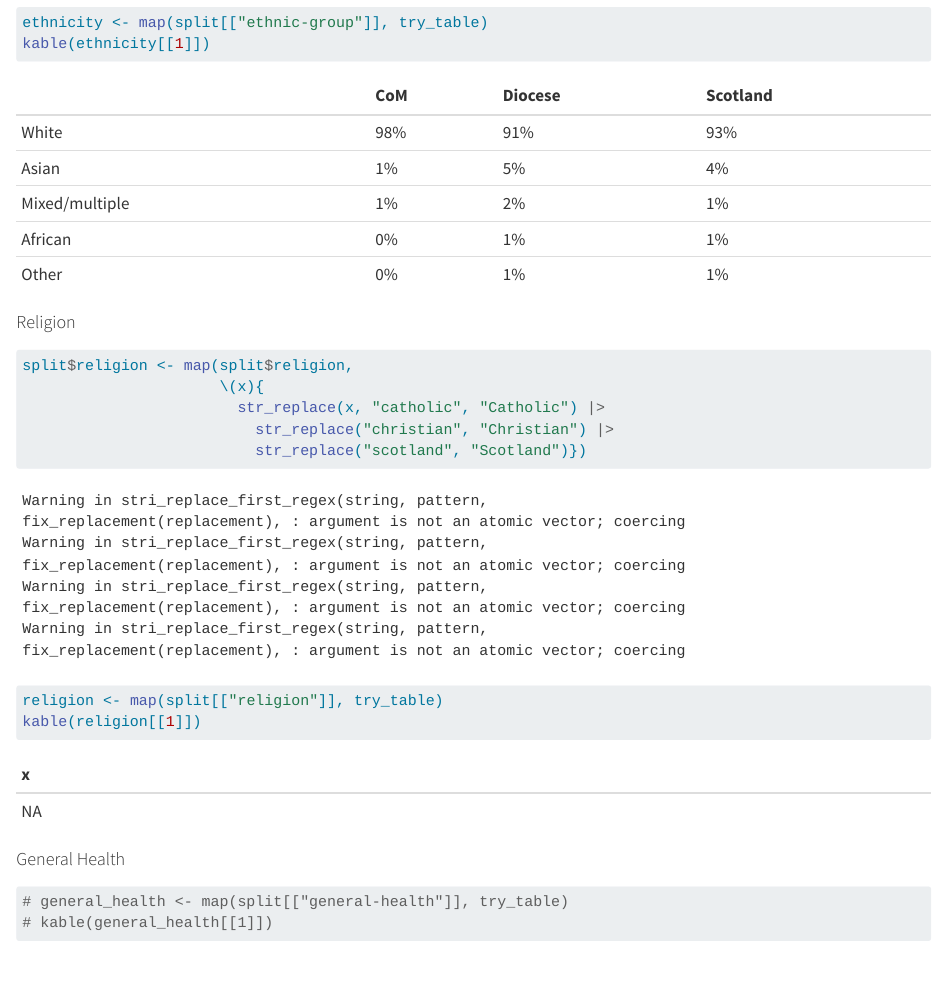
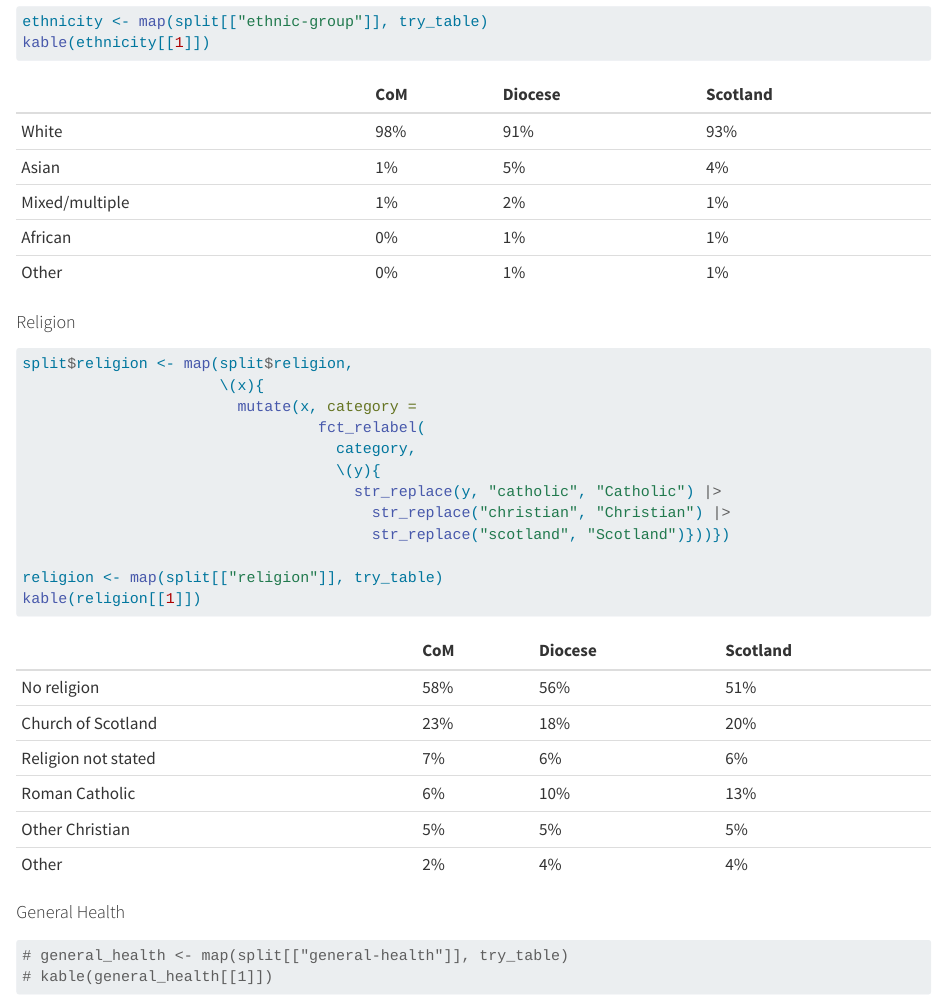
Before and after one commit to Church-Army/06_making-graphs-and-tables_02_scotland, a Quarto document (R/03_making-tables.qmd): the page in a window 1100 px wide, from 3240 px down before the commit and from 3280 px down after it, so that both start at the same text. Rendered offline with R 4.5, knitr and Pandoc in place of Quarto, with nearby package versions.

Commit message:
fixing it

````diff
--- a/R/03_making-tables.qmd
+++ b/R/03_making-tables.qmd
@@ -110,9 +111,13 @@
 ```{r religion_table}
 split$religion <- map(split$religion,
                       \(x){
-                        str_replace(x, "catholic", "Catholic") |>
-                          str_replace("christian", "Christian") |>
-                          str_replace("scotland", "Scotland")})
+                        mutate(x, category =
+                                 fct_relabel(
+                                   category,
+                                   \(y){
+                                     str_replace(y, "catholic", "Catholic") |>
+                                       str_replace("christian", "Christian") |>
+                                       str_replace("scotland", "Scotland")}))})
 
 religion <- map(split[["religion"]], try_table)
 kable(religion[[1]])
````
Also changed, not shown: data/com-report-data/a7_report-data.RDS, data/com-report-data/central-fife_report-data.RDS (added), data/com-report-data/central_fife_report-data.RDS (deleted), data/com-report-data/dundee_report-data.RDS, data/com-report-data/west-highlands_report-data.RDS (added), data/com-report-data/west_highlands_report-data.RDS (deleted), data/tables.RDS, R/03_making-tables.qmd (1 more changed lines).
